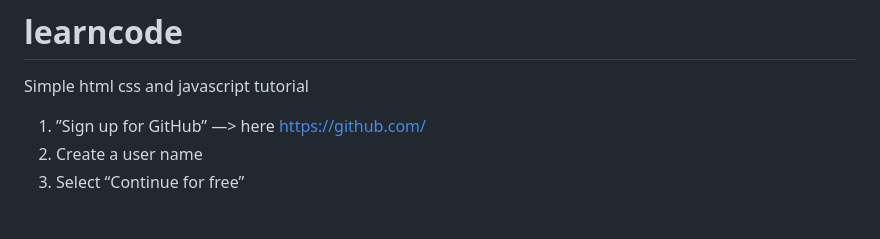
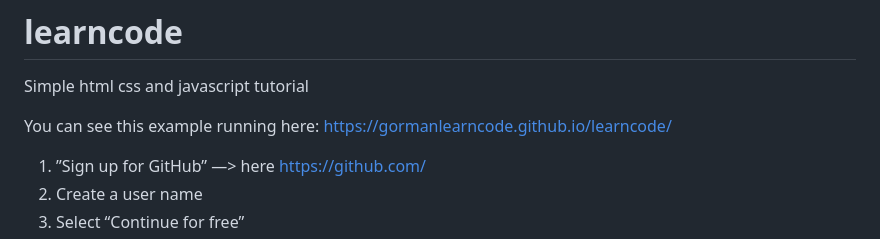
Before and after one commit to gormanlearncode/learncode, a Markdown page: README.md, the part around the change. GitHub-like rendering; blank space fills up the shorter version.

```diff
--- a/README.md
+++ b/README.md
@@ -1,5 +1,7 @@
 # learncode
 Simple html css and javascript tutorial
+
+You can see this example running here: https://gormanlearncode.github.io/learncode/
 
 1) ”Sign up for GitHub” —> here https://github.com/
 2) Create a user name
```
